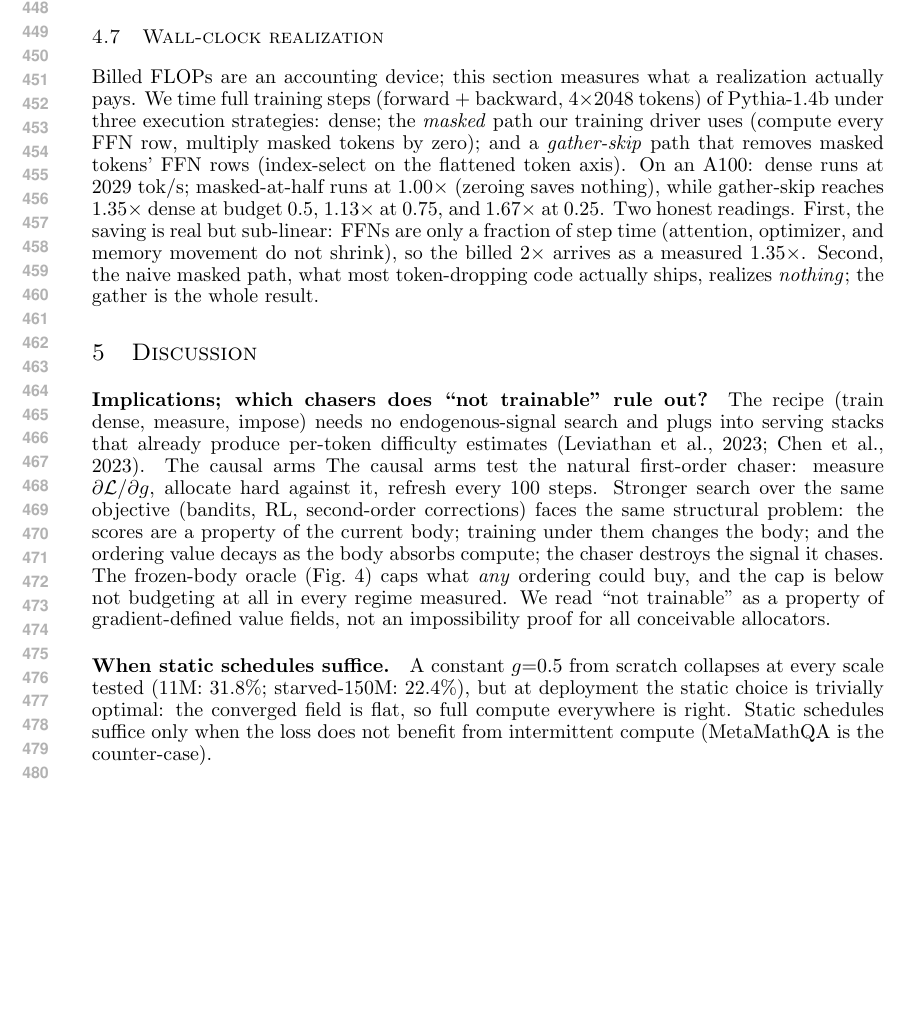
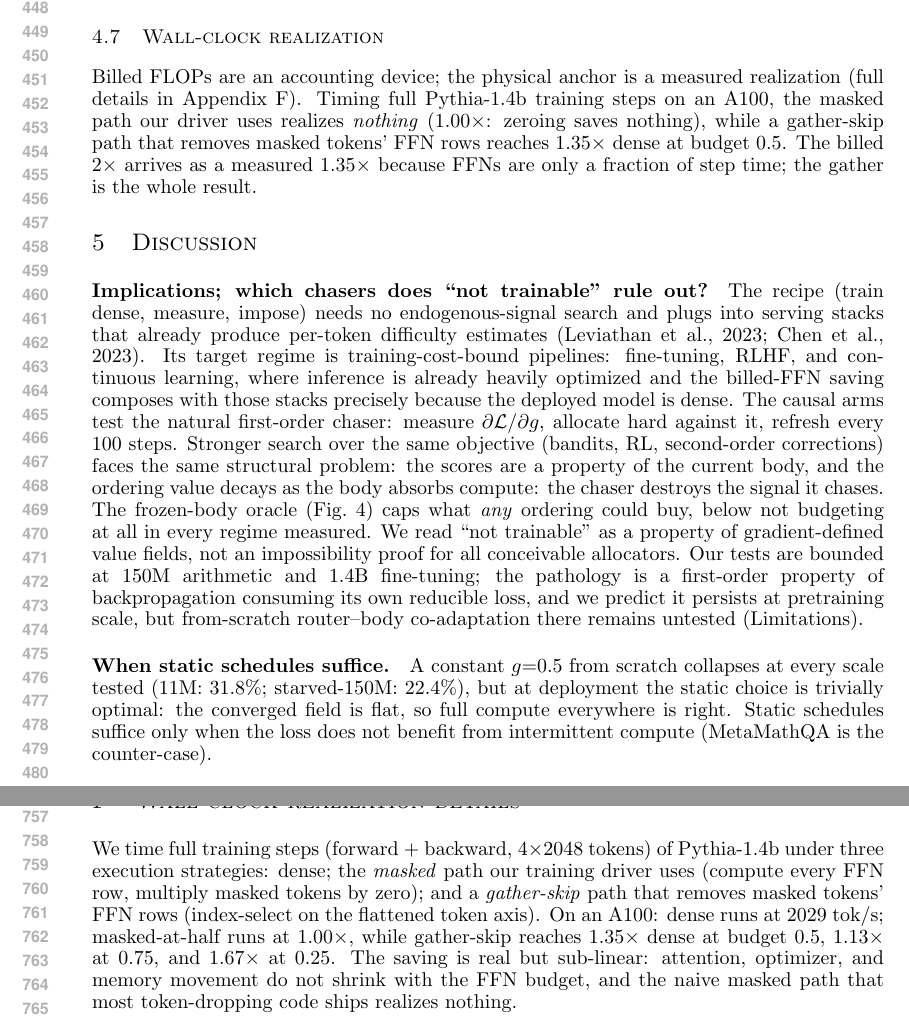
Before and after one commit to jverene/chemical-transformer, a LaTeX paper (paper/main_iclr.tex): part of page 9 of 15 before the commit and two parts of pages 9 and 15 of 15 after it, the two joined at a grey line, cut so that both start at the same text, the shorter picture padded with empty space. Compiled offline with pdfLaTeX.

Commit message:
paper: deadline-day defensive edits (scoped) + wall-clock to appendix
- Discussion gains the target-regime argument (training-cost-bound
  pipelines: fine-tuning, RLHF, continuous learning; composes with
  optimized inference stacks because deployment is dense) and a scale
  prediction stated as a prediction: the chaser-destroys-signal
  pathology is a first-order property of backprop consuming its own
  reduducible loss, predicted to persist at pretraining scale, with the
  honest 'untested' caveat retained
- rejected from the advisor menu: the MoD co-adaptation 'paradox'
  (factually wrong about MoD, regresses our praised honest framing) and
  the math-as-regularizer edit (already in 4.5 verbatim); Related Work
  stays in the main text
- wall-clock realization details moved to a new appendix section; main
  text keeps the masked-realizes-nothing / gather-1.35x summary
- fixed a duplicated phrase ('The causal arms The causal arms') from an
  earlier merge
- main text ends p9, 0 overfull, no margin overflow

```diff
--- a/paper/main_iclr.tex
+++ b/paper/main_iclr.tex
@@ -605,21 +605,14 @@ concentrates the ordering.
 \subsection{Wall-clock realization}
 \label{sec:realization}
 
-Billed FLOPs are an accounting device; this section measures what a
-realization actually pays. We time full training steps (forward + backward,
-$4{\times}2048$ tokens) of Pythia-1.4b under three execution strategies:
-dense; the \emph{masked} path our training driver uses (compute every FFN
-row, multiply masked tokens by zero); and a \emph{gather-skip} path that
-removes masked tokens' FFN rows (index-select on the flattened token
-axis). On an A100: dense runs at $\WcDenseTok$ tok/s; masked-at-half runs
-at $\WcMaskedHalf\times$ (zeroing saves nothing), while gather-skip
-reaches $\WcSkipHalf\times$ dense at budget $0.5$, $\WcSkipThreeQ\times$
-at $0.75$, and $\WcSkipQuarter\times$ at $0.25$. Two honest readings.
-First, the saving is real but sub-linear: FFNs are only a fraction of step
-time (attention, optimizer, and memory movement do not shrink), so the
-billed $2\times$ arrives as a measured $1.35\times$. Second, the naive
-masked path, what most token-dropping code actually ships, realizes
-\emph{nothing}; the gather is the whole result.
+Billed FLOPs are an accounting device; the physical anchor is a measured
+realization (full details in Appendix~\ref{app:wallclock}). Timing full
+Pythia-1.4b training steps on an A100, the masked path our driver uses
+realizes \emph{nothing} ($\WcMaskedHalf\times$: zeroing saves nothing),
+while a gather-skip path that removes masked tokens' FFN rows reaches
+$\WcSkipHalf\times$ dense at budget $0.5$. The billed $2\times$ arrives
+as a measured $1.35\times$ because FFNs are only a fraction of step
+time; the gather is the whole result.
 
 \section{Discussion}
 \label{sec:discussion}
@@ -629,18 +622,24 @@ masked path, what most token-dropping code actually ships, realizes
 The recipe (train dense, measure, impose) needs no endogenous-signal
 search and plugs into serving stacks that already produce per-token
 difficulty estimates \citep{leviathan2023speculative,chen2023speculative}.
-The causal arms The causal arms
-test the natural first-order chaser: measure $\partial\mathcal{L}/\partial g$,
-allocate hard against it, refresh every 100 steps.
-Stronger search over the same objective (bandits, RL, second-order
-corrections) faces the same structural problem: the scores are
-a property of the current body; training under them changes the body; and
-the ordering value decays as the body absorbs compute; the chaser
+Its target regime is training-cost-bound pipelines: fine-tuning, RLHF,
+and continuous learning, where inference is already heavily optimized
+and the billed-FFN saving composes with those stacks precisely because
+the deployed model is dense. The causal arms test the natural
+first-order chaser: measure $\partial\mathcal{L}/\partial g$, allocate hard
+against it, refresh every 100 steps. Stronger search over the same
+objective (bandits, RL, second-order corrections) faces the same
+structural problem: the scores are a property of the current body, and
+the ordering value decays as the body absorbs compute: the chaser
 destroys the signal it chases. The frozen-body oracle
-(Fig.~\ref{fig:ladder}) caps what \emph{any} ordering could buy, and the cap is below not
-budgeting at all in every regime measured. We read ``not trainable''
+(Fig.~\ref{fig:ladder}) caps what \emph{any} ordering could buy, below
+not budgeting at all in every regime measured. We read ``not trainable''
 as a property of gradient-defined value fields, not an impossibility
-proof for all conceivable allocators.
+proof for all conceivable allocators. Our tests are bounded at 150M
+arithmetic and 1.4B fine-tuning; the pathology is a first-order
+property of backpropagation consuming its own reducible loss, and we
+predict it persists at pretraining scale, but from-scratch router--body
+co-adaptation there remains untested (Limitations).
 \looseness=-1
 \paragraph{When static schedules suffice.} A constant $g{=}0.5$ from
 scratch collapses at every scale tested (11M: $31.8\%$; starved-150M:
@@ -835,6 +834,22 @@ dial.}
 \budgettable
 \end{table}
 
+\section{Wall-clock realization details}
+\label{app:wallclock}
+
+We time full training steps (forward + backward, $4{\times}2048$ tokens)
+of Pythia-1.4b under three execution strategies: dense; the
+\emph{masked} path our training driver uses (compute every FFN row,
+multiply masked tokens by zero); and a \emph{gather-skip} path that
+removes masked tokens' FFN rows (index-select on the flattened token
+axis). On an A100: dense runs at $\WcDenseTok$ tok/s; masked-at-half
+runs at $\WcMaskedHalf\times$, while gather-skip reaches
+$\WcSkipHalf\times$ dense at budget $0.5$, $\WcSkipThreeQ\times$ at
+$0.75$, and $\WcSkipQuarter\times$ at $0.25$. The saving is real but
+sub-linear: attention, optimizer, and memory movement do not shrink with
+the FFN budget, and the naive masked path that most token-dropping code
+ships realizes nothing.
+
 \section{Compute ledger}
 \label{app:compute}
 
```
Also changed, not shown: paper/main_iclr.pdf, paper/main_iclr.tex (2 more changed lines), 1 other file.
